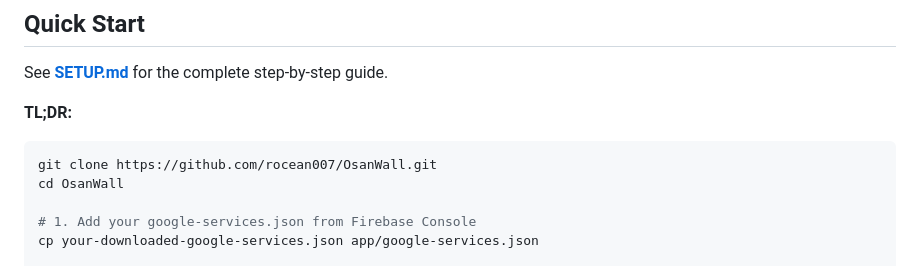
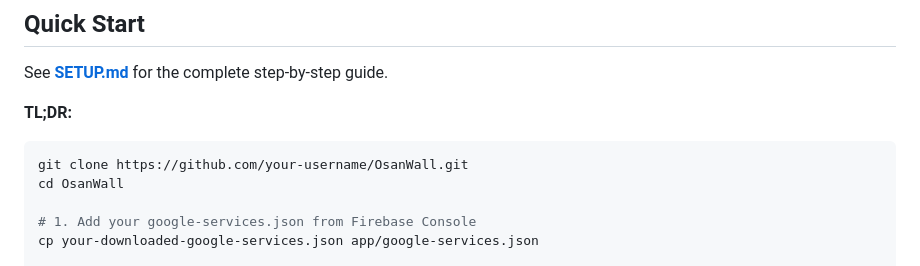
Before and after one commit to rushown/OsanWall, a Markdown page: README.md, the part around one of its changes. GitHub-like rendering.

Commit message:
changed osanwall again

````diff
--- a/README.md
+++ b/README.md
@@ -178,7 +178,7 @@ See **[SETUP.md](SETUP.md)** for the complete step-by-step guide.
 **TL;DR:**
 
 ```bash
-git clone https://github.com/rocean007/OsanWall.git
+git clone https://github.com/your-username/OsanWall.git
 cd OsanWall
 
 # 1. Add your google-services.json from Firebase Console
````
Also changed, not shown: other parts of README.md (+3 -3 lines).
